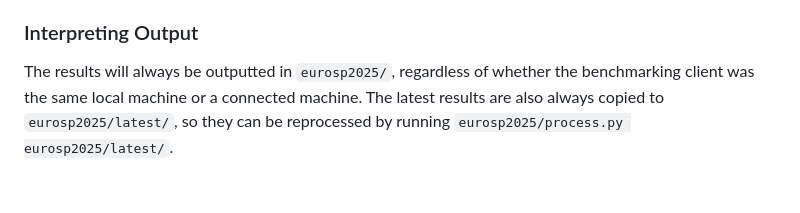
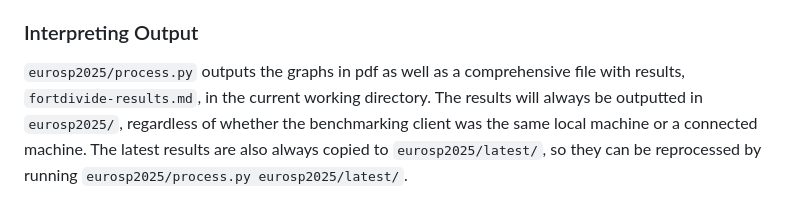
Before and after one commit to ku-leuven-msec/fortdivide, a Markdown page: eurosp2025/README.md, the part around the change. GitHub-like rendering; blank space fills up the shorter version.

```diff
--- a/eurosp2025/README.md
+++ b/eurosp2025/README.md
@@ -101,6 +101,7 @@ On this dedicated machine, you will have to edit `benchmarking.sh` and replace l
 
 ### Interpreting Output
 
+`eurosp2025/process.py` outputs the graphs in pdf as well as a comprehensive file with results, `fortdivide-results.md`, in the current working directory.
 The results will always be outputted in `eurosp2025/`, regardless of whether the benchmarking client was the same local machine or a connected machine.
 The latest results are also always copied to `eurosp2025/latest/`, so they can be reprocessed by running `eurosp2025/process.py eurosp2025/latest/`.
 
```
